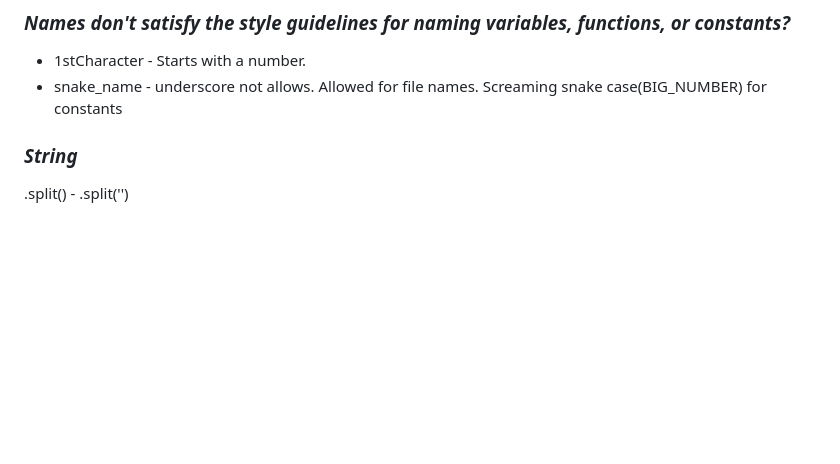
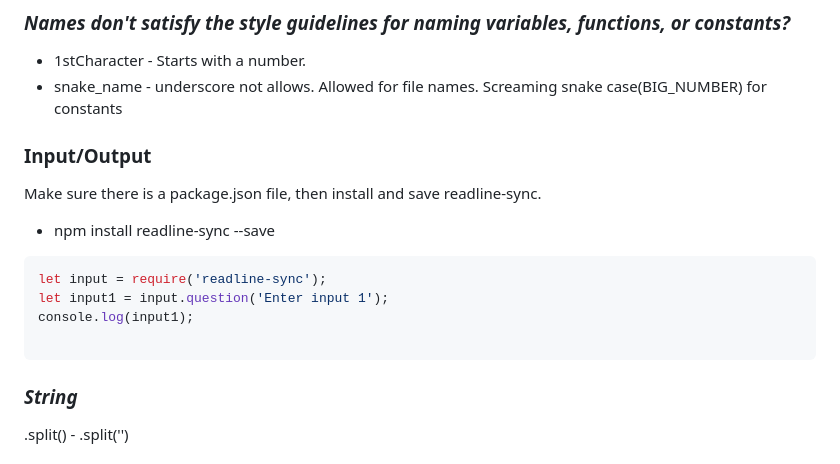
Before and after one commit to 247David/javascript_foundations, a Markdown page: README.md, the part around the change. Rendered like a GitHub page; blank space fills up the shorter version.

````diff
--- a/README.md
+++ b/README.md
@@ -41,7 +41,15 @@
 
 - 1stCharacter - Starts with a number.
 - snake_name - underscore not allows. Allowed for file names. Screaming snake case(BIG_NUMBER) for constants
+### Input/Output
+Make sure there is a package.json file, then install and save readline-sync.
+- npm install readline-sync --save
+```javascript
+let input = require('readline-sync');
+let input1 = input.question('Enter input 1');
+console.log(input1);
 
+```
 ### _String_
 
 .split() - .split('')
````
